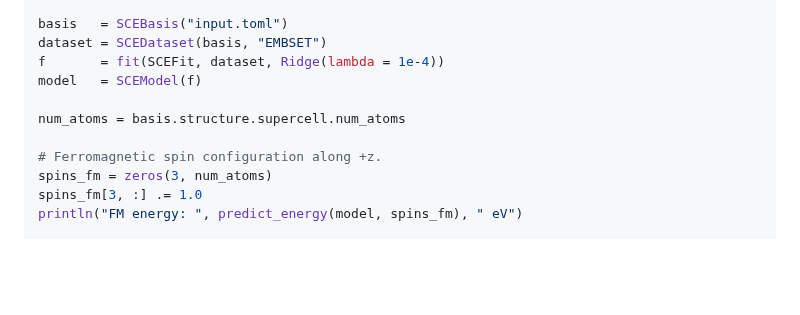
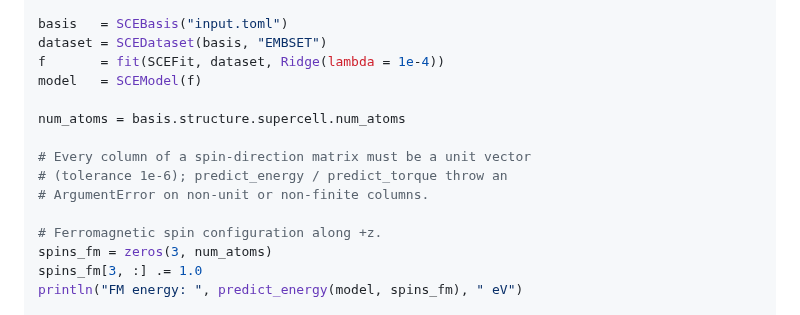
Before and after one commit to Tomonori-Tanaka/Magesty.jl, a Markdown page: docs/src/api_examples.md, the part around the change. GitHub-like rendering; blank space fills up the shorter version.

Commit message:
docs: note the unit-vector requirement in the API example
The raw-matrix predict_energy / predict_torque entry points reject non-unit
and non-finite spin-direction columns (tolerance 1e-6, added in b98a1c8).
State that where the example builds a spin matrix by hand, so the constraint
is visible before the first call rather than only on the error.

Co-Authored-By: Claude Opus 5 (1M context) <noreply@anthropic.com>

```diff
--- a/docs/src/api_examples.md
+++ b/docs/src/api_examples.md
@@ -168,6 +168,10 @@ model   = SCEModel(f)
 
 num_atoms = basis.structure.supercell.num_atoms
 
+# Every column of a spin-direction matrix must be a unit vector
+# (tolerance 1e-6); predict_energy / predict_torque throw an
+# ArgumentError on non-unit or non-finite columns.
+
 # Ferromagnetic spin configuration along +z.
 spins_fm = zeros(3, num_atoms)
 spins_fm[3, :] .= 1.0
```
